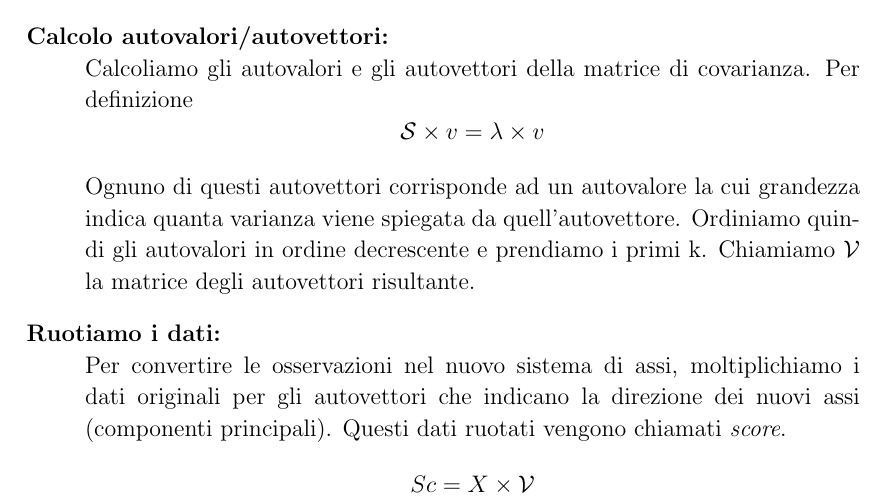
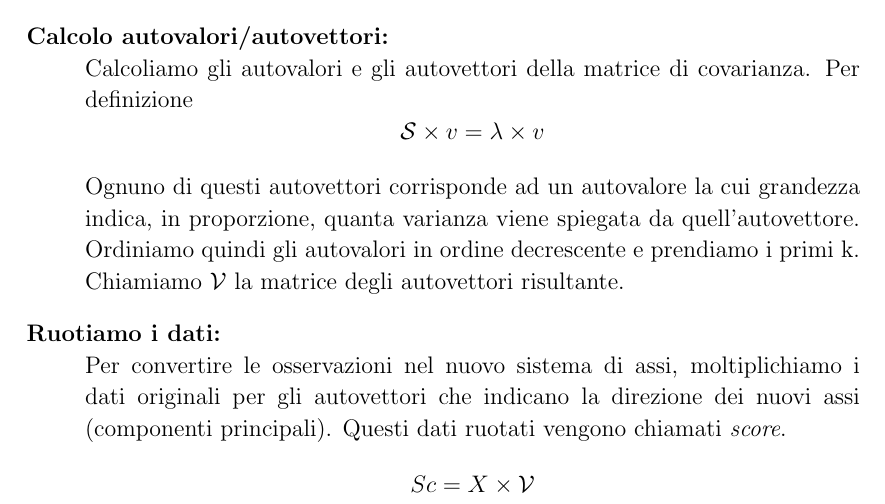
Before and after one commit to ma-buracchi/MASL-final-exam, a LaTeX document (report/essay_1.tex): part of page 5 of 18, cut so that both start at the same text. Compiled offline with pdfLaTeX.

Commit message:
Modificata una frase

```diff
--- a/report/essay_1.tex
+++ b/report/essay_1.tex
@@ -171,7 +171,7 @@
 			\item[Calcolo autovalori/autovettori:] \hfill \\
 			Calcoliamo gli autovalori e gli autovettori della matrice di covarianza. Per definizione $$\mathcal{S} \times v = \lambda \times v$$
 
-			Ognuno di questi autovettori corrisponde ad un autovalore la cui grandezza indica quanta varianza viene spiegata da quell'autovettore. Ordiniamo quindi gli autovalori in ordine decrescente e prendiamo i primi k. Chiamiamo $\mathcal{V}$ la matrice degli autovettori risultante.
+			Ognuno di questi autovettori corrisponde ad un autovalore la cui grandezza indica, in proporzione, quanta varianza viene spiegata da quell'autovettore. Ordiniamo quindi gli autovalori in ordine decrescente e prendiamo i primi k. Chiamiamo $\mathcal{V}$ la matrice degli autovettori risultante.
 			\item[Ruotiamo i dati:] \hfill \\
 			Per convertire le osservazioni nel nuovo sistema di assi, moltiplichiamo i dati originali per gli autovettori che indicano la direzione dei nuovi assi (componenti principali). Questi dati ruotati vengono chiamati \emph{score}. $$Sc = X \times \mathcal{V}$$
 			\item[Dati ridotti:] \hfill \\
```
Also changed, not shown: report/essay_1.pdf.
